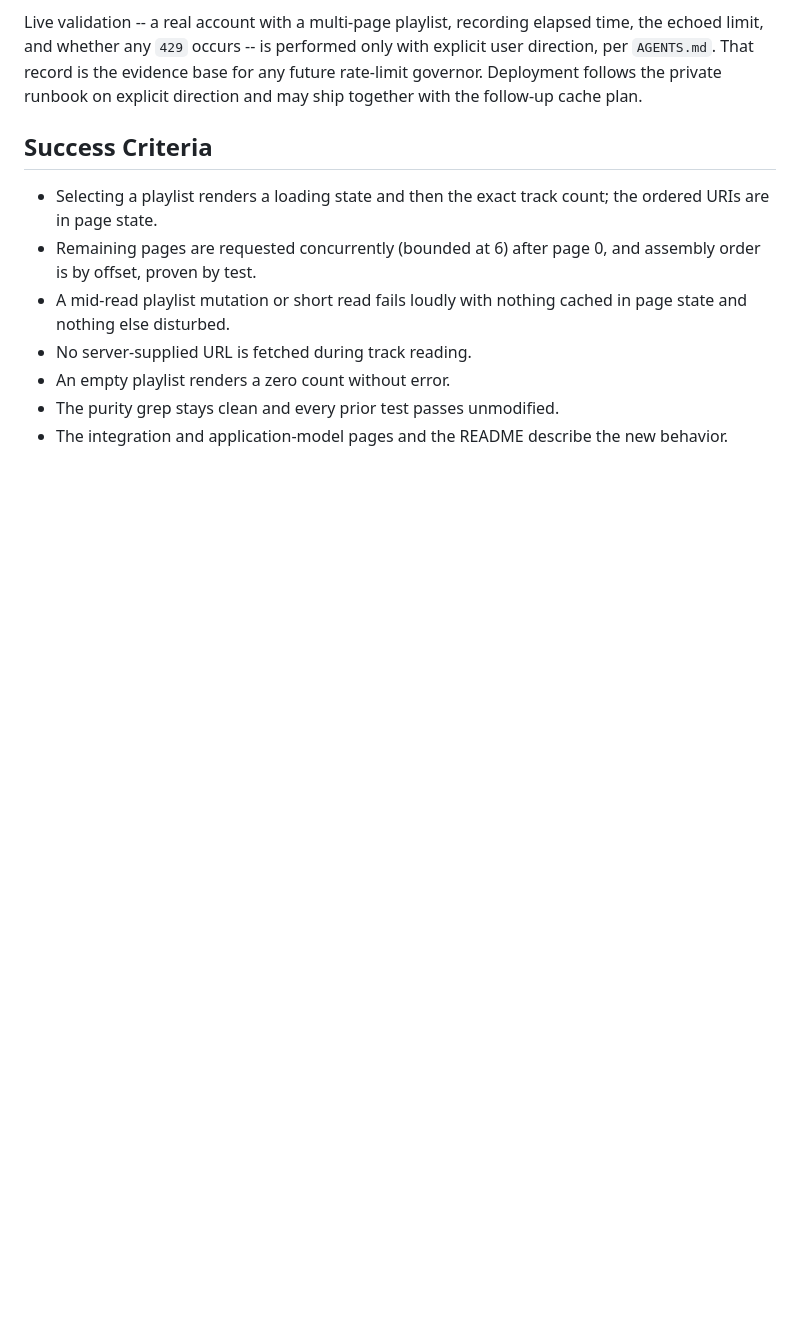
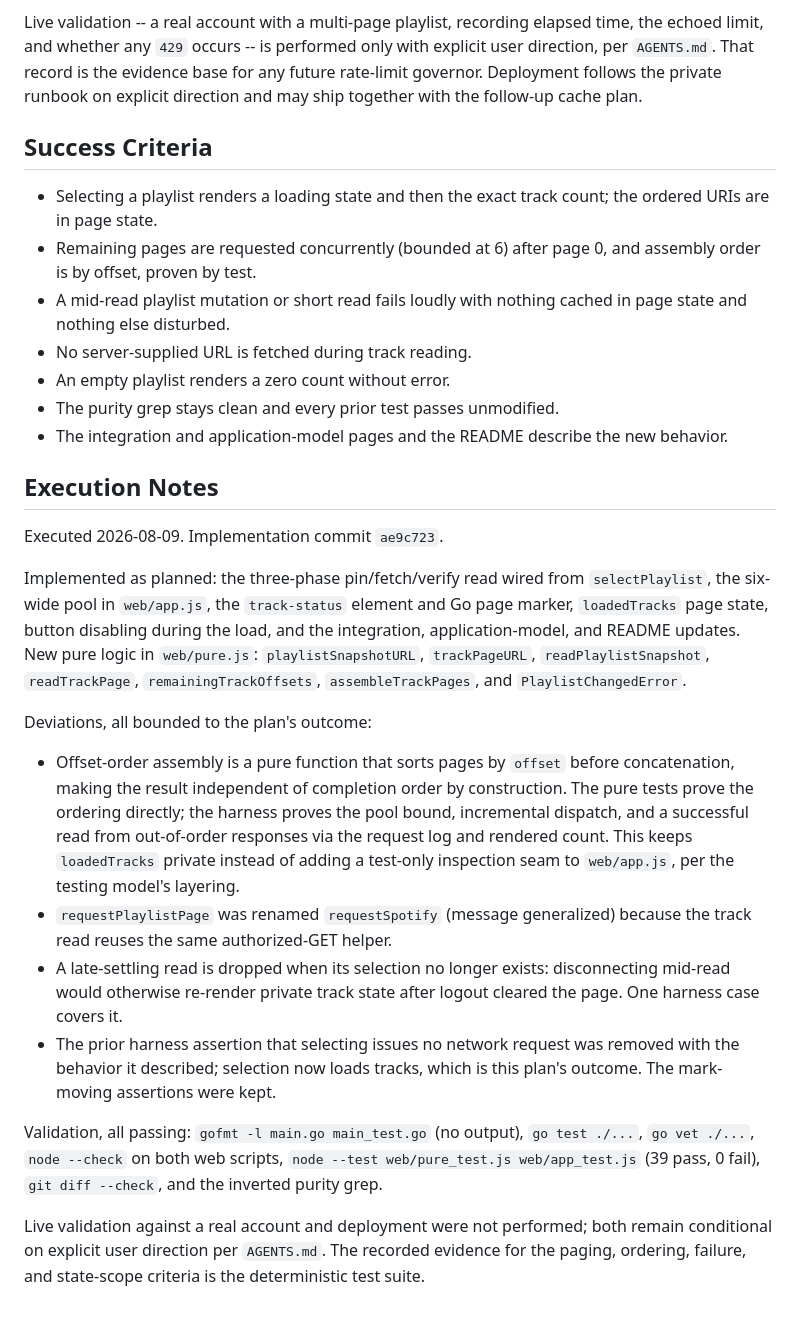
Before and after one commit to w0ot-net/spotify_shuffle, a Markdown page: doc/completed_plans/20260809_track-read.md, the part around the change. GitHub-like rendering; blank space fills up the shorter version.

Commit message:
Complete track read plan

```diff
--- a/doc/plans/20260809-1-track-read.md
+++ b/doc/completed_plans/20260809_track-read.md
@@ -186,3 +186,43 @@ cache plan.
 - The purity grep stays clean and every prior test passes unmodified.
 - The integration and application-model pages and the README describe the
   new behavior.
+
+## Execution Notes
+
+Executed 2026-08-09. Implementation commit `ae9c723`.
+
+Implemented as planned: the three-phase pin/fetch/verify read wired from
+`selectPlaylist`, the six-wide pool in `web/app.js`, the `track-status`
+element and Go page marker, `loadedTracks` page state, button disabling
+during the load, and the integration, application-model, and README
+updates. New pure logic in `web/pure.js`: `playlistSnapshotURL`,
+`trackPageURL`, `readPlaylistSnapshot`, `readTrackPage`,
+`remainingTrackOffsets`, `assembleTrackPages`, and `PlaylistChangedError`.
+
+Deviations, all bounded to the plan's outcome:
+
+- Offset-order assembly is a pure function that sorts pages by `offset`
+  before concatenation, making the result independent of completion order
+  by construction. The pure tests prove the ordering directly; the harness
+  proves the pool bound, incremental dispatch, and a successful read from
+  out-of-order responses via the request log and rendered count. This keeps
+  `loadedTracks` private instead of adding a test-only inspection seam to
+  `web/app.js`, per the testing model's layering.
+- `requestPlaylistPage` was renamed `requestSpotify` (message generalized)
+  because the track read reuses the same authorized-GET helper.
+- A late-settling read is dropped when its selection no longer exists:
+  disconnecting mid-read would otherwise re-render private track state
+  after logout cleared the page. One harness case covers it.
+- The prior harness assertion that selecting issues no network request was
+  removed with the behavior it described; selection now loads tracks, which
+  is this plan's outcome. The mark-moving assertions were kept.
+
+Validation, all passing: `gofmt -l main.go main_test.go` (no output),
+`go test ./...`, `go vet ./...`, `node --check` on both web scripts,
+`node --test web/pure_test.js web/app_test.js` (39 pass, 0 fail),
+`git diff --check`, and the inverted purity grep.
+
+Live validation against a real account and deployment were not performed;
+both remain conditional on explicit user direction per `AGENTS.md`. The
+recorded evidence for the paging, ordering, failure, and state-scope
+criteria is the deterministic test suite.
```
